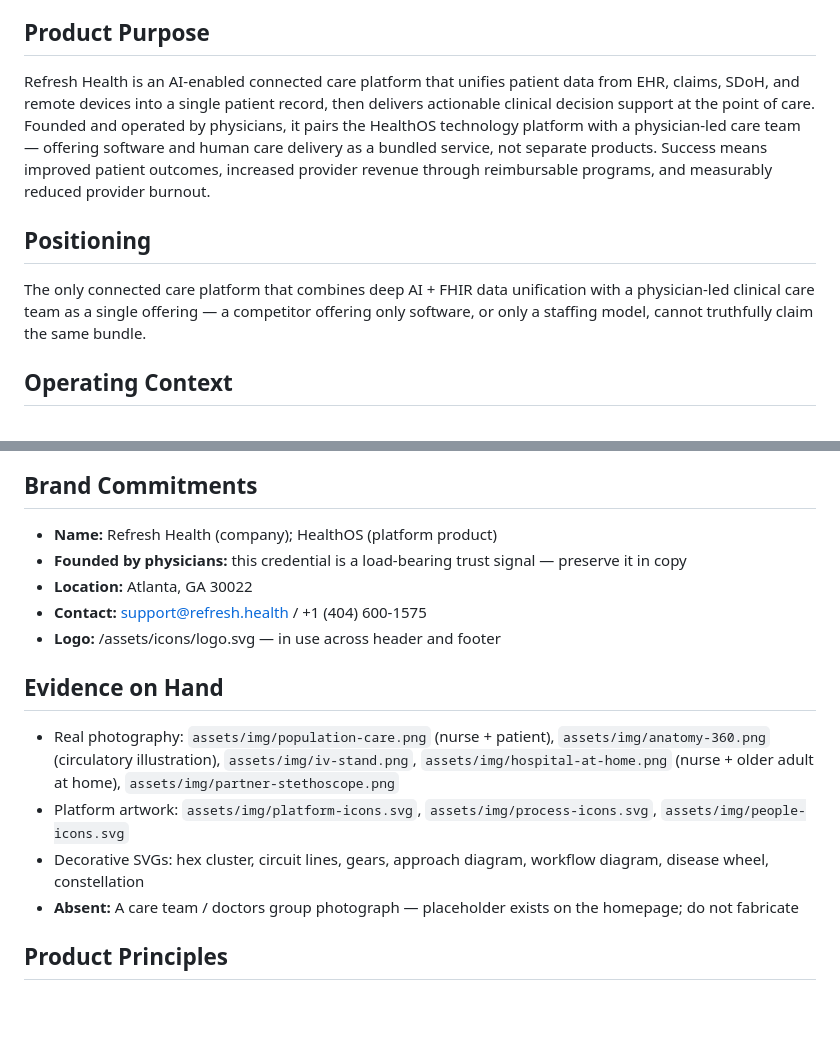
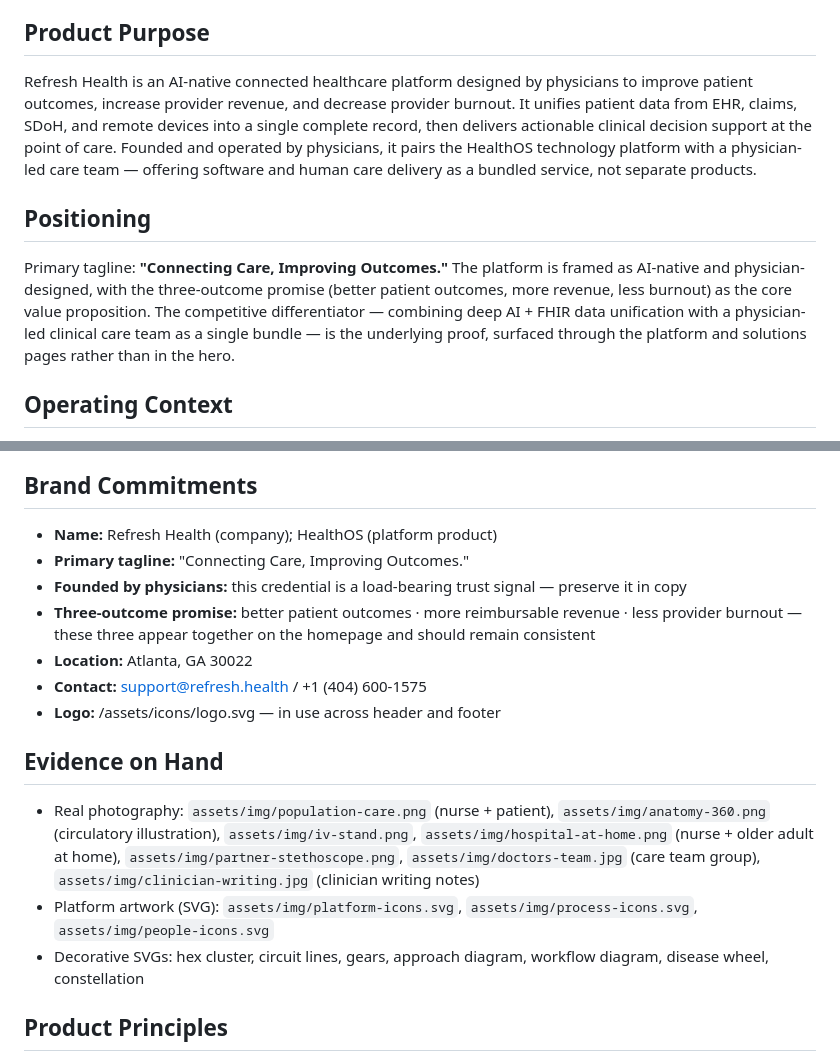
Before and after one commit to Refresh-Health/refresh-health-website, a Markdown page: PRODUCT.md, 2 parts joined by grey strips. GitHub-like rendering; blank space fills up the shorter version.

Commit message:
correcting PRODUCT.md

```diff
--- a/PRODUCT.md
+++ b/PRODUCT.md
@@ -14,11 +14,11 @@ web
 
 ## Product Purpose
 
-Refresh Health is an AI-enabled connected care platform that unifies patient data from EHR, claims, SDoH, and remote devices into a single patient record, then delivers actionable clinical decision support at the point of care. Founded and operated by physicians, it pairs the HealthOS technology platform with a physician-led care team — offering software and human care delivery as a bundled service, not separate products. Success means improved patient outcomes, increased provider revenue through reimbursable programs, and measurably reduced provider burnout.
+Refresh Health is an AI-native connected healthcare platform designed by physicians to improve patient outcomes, increase provider revenue, and decrease provider burnout. It unifies patient data from EHR, claims, SDoH, and remote devices into a single complete record, then delivers actionable clinical decision support at the point of care. Founded and operated by physicians, it pairs the HealthOS technology platform with a physician-led care team — offering software and human care delivery as a bundled service, not separate products.
 
 ## Positioning
 
-The only connected care platform that combines deep AI + FHIR data unification with a physician-led clinical care team as a single offering — a competitor offering only software, or only a staffing model, cannot truthfully claim the same bundle.
+Primary tagline: **"Connecting Care, Improving Outcomes."** The platform is framed as AI-native and physician-designed, with the three-outcome promise (better patient outcomes, more revenue, less burnout) as the core value proposition. The competitive differentiator — combining deep AI + FHIR data unification with a physician-led clinical care team as a single bundle — is the underlying proof, surfaced through the platform and solutions pages rather than in the hero.
 
 ## Operating Context
 
@@ -48,17 +48,18 @@ Both buyer types arrive at the marketing site during evaluation or discovery, no
 ## Brand Commitments
 
 - **Name:** Refresh Health (company); HealthOS (platform product)
+- **Primary tagline:** "Connecting Care, Improving Outcomes."
 - **Founded by physicians:** this credential is a load-bearing trust signal — preserve it in copy
+- **Three-outcome promise:** better patient outcomes · more reimbursable revenue · less provider burnout — these three appear together on the homepage and should remain consistent
 - **Location:** Atlanta, GA 30022
 - **Contact:** support@refresh.health / +1 (404) 600-1575
 - **Logo:** /assets/icons/logo.svg — in use across header and footer
 
 ## Evidence on Hand
 
-- Real photography: `assets/img/population-care.png` (nurse + patient), `assets/img/anatomy-360.png` (circulatory illustration), `assets/img/iv-stand.png`, `assets/img/hospital-at-home.png` (nurse + older adult at home), `assets/img/partner-stethoscope.png`
-- Platform artwork: `assets/img/platform-icons.svg`, `assets/img/process-icons.svg`, `assets/img/people-icons.svg`
+- Real photography: `assets/img/population-care.png` (nurse + patient), `assets/img/anatomy-360.png` (circulatory illustration), `assets/img/iv-stand.png`, `assets/img/hospital-at-home.png` (nurse + older adult at home), `assets/img/partner-stethoscope.png`, `assets/img/doctors-team.jpg` (care team group), `assets/img/clinician-writing.jpg` (clinician writing notes)
+- Platform artwork (SVG): `assets/img/platform-icons.svg`, `assets/img/process-icons.svg`, `assets/img/people-icons.svg`
 - Decorative SVGs: hex cluster, circuit lines, gears, approach diagram, workflow diagram, disease wheel, constellation
-- **Absent:** A care team / doctors group photograph — placeholder exists on the homepage; do not fabricate
 
 ## Product Principles
 
```
